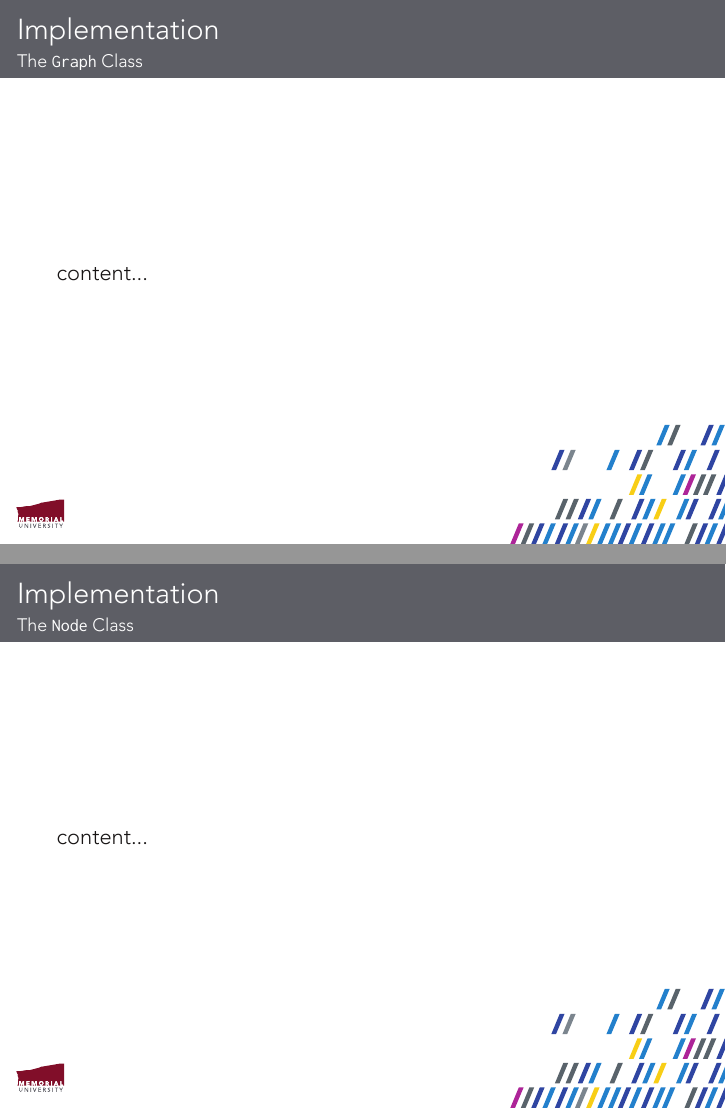
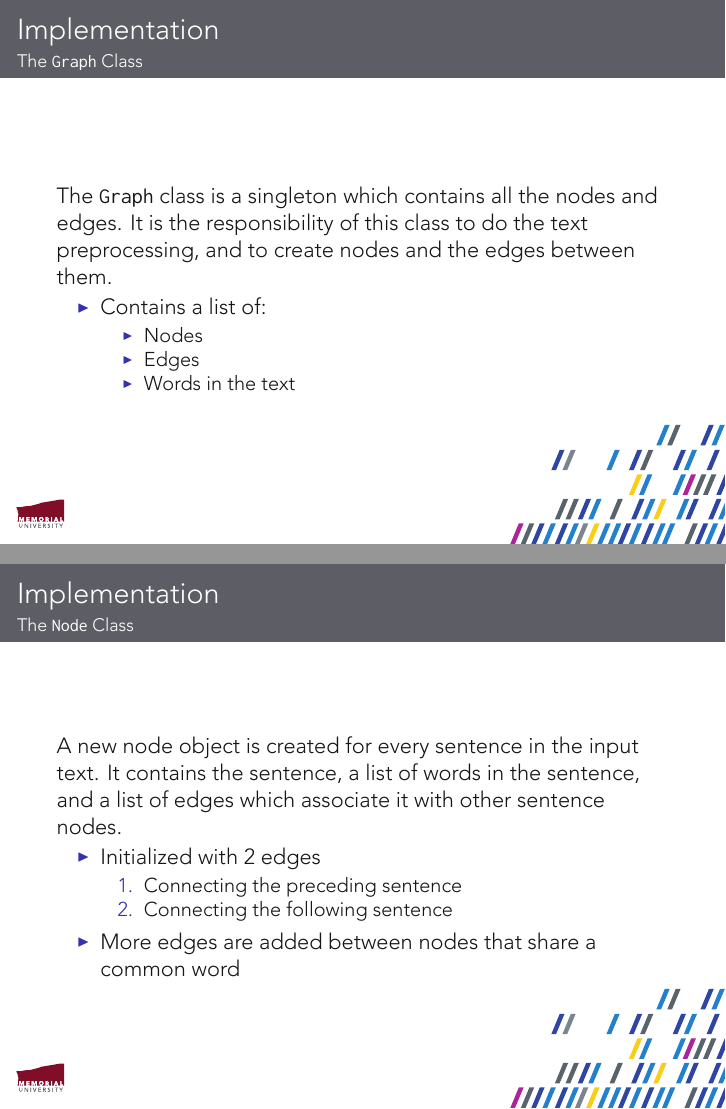
Before and after one commit to jwfh/nlp-cproj, LaTeX slides (doc/presentation/presentation.tex, which reads doc/presentation/beamerthememun.sty): pages 11 and 12 of 14, joined at a grey line. Compiled offline with XeLaTeX.

Commit message:
Finished presentation

```diff
--- a/doc/presentation/beamerthememun.sty
+++ b/doc/presentation/beamerthememun.sty
@@ -53,8 +53,8 @@
 \setbeamerfont*{author}{family=\sffamily, series=\normalfont, size=\large}
 \setbeamerfont*{date}{family=\sffamily, series=\normalfont, size=\normalsize}
 
-\setbeamertemplate{section in toc}{\par$\to$~\inserttocsection}
-\setbeamertemplate{subsection in toc}{\par\hskip18pt$-$~\inserttocsubsection}
+\setbeamertemplate{section in toc}{\par\vskip-9pt{\color{structure}\scriptsize\raisebox{1.25pt}{\hbox{\donotcoloroutermaths$\blacktriangleright$}}}~\inserttocsection}
+\setbeamertemplate{subsection in toc}{\par\hskip18pt{\color{structure}\tiny\raisebox{1.5pt}{\hbox{\donotcoloroutermaths$\blacktriangleright$}}}~\inserttocsubsection}
 
 
 \titlegraphic{
--- a/doc/presentation/presentation.tex
+++ b/doc/presentation/presentation.tex
@@ -1,4 +1,4 @@
-\documentclass[xcolor={usenames,dvipsnames,svgnames}]{beamer}
+\documentclass[xcolor={usenames,dvipsnames,svgnames},handouts]{beamer}
 
 \usetheme{mun}
 \setbeamercovered{transparent}
@@ -6,6 +6,10 @@
 
 \usepackage{biblatex}
 \bibliography{\jobname}
+
+\setbeamertemplate{itemize item}{\scriptsize\raise1.25pt\hbox{\donotcoloroutermaths$\blacktriangleright$}}
+\setbeamertemplate{itemize subitem}{\tiny\raise1.5pt\hbox{\donotcoloroutermaths$\blacktriangleright$}}
+\setbeamertemplate{itemize subsubitem}{\tiny\raise1.5pt\hbox{\donotcoloroutermaths$\blacktriangleright$}}
 
 \title{Text Summarization}
 \subtitle{Computer Science 4750}
@@ -108,10 +121,26 @@ The goal in this approach is to repeatedly trim the tree until the desired summa
 \subsection{The {\tt Graph} Class}
 \begin{frame}
-content...
+The {\tt Graph} class is a singleton which contains all the nodes and edges. It is the responsibility of this class to do the text preprocessing, and to create nodes and the edges between them.
+\begin{itemize}
+	\item Contains a list of:
+	\begin{itemize}
+		\item Nodes
+		\item Edges
+		\item Words in the text
+	\end{itemize}
+\end{itemize}
 \end{frame}
 \subsection{The {\tt Node} Class}
 \begin{frame}
-content...
+A new node object is created for every sentence in the input text. It contains the sentence, a list of words in the sentence, and a list of edges which associate it with other sentence nodes.
+\begin{itemize}
+	\item Initialized with 2 edges
+	\begin{enumerate}
+		\item Connecting the preceding sentence
+		\item Connecting the following sentence
+	\end{enumerate}
+	\item More edges are added between nodes that share a common word
+\end{itemize}
 \end{frame}
 \subsection{The {\tt Edge} Class}
 \begin{frame}
```
Also changed, not shown: doc/presentation/presentation.pdf, doc/presentation/presentation.tex (24 more changed lines), 2 other files.
